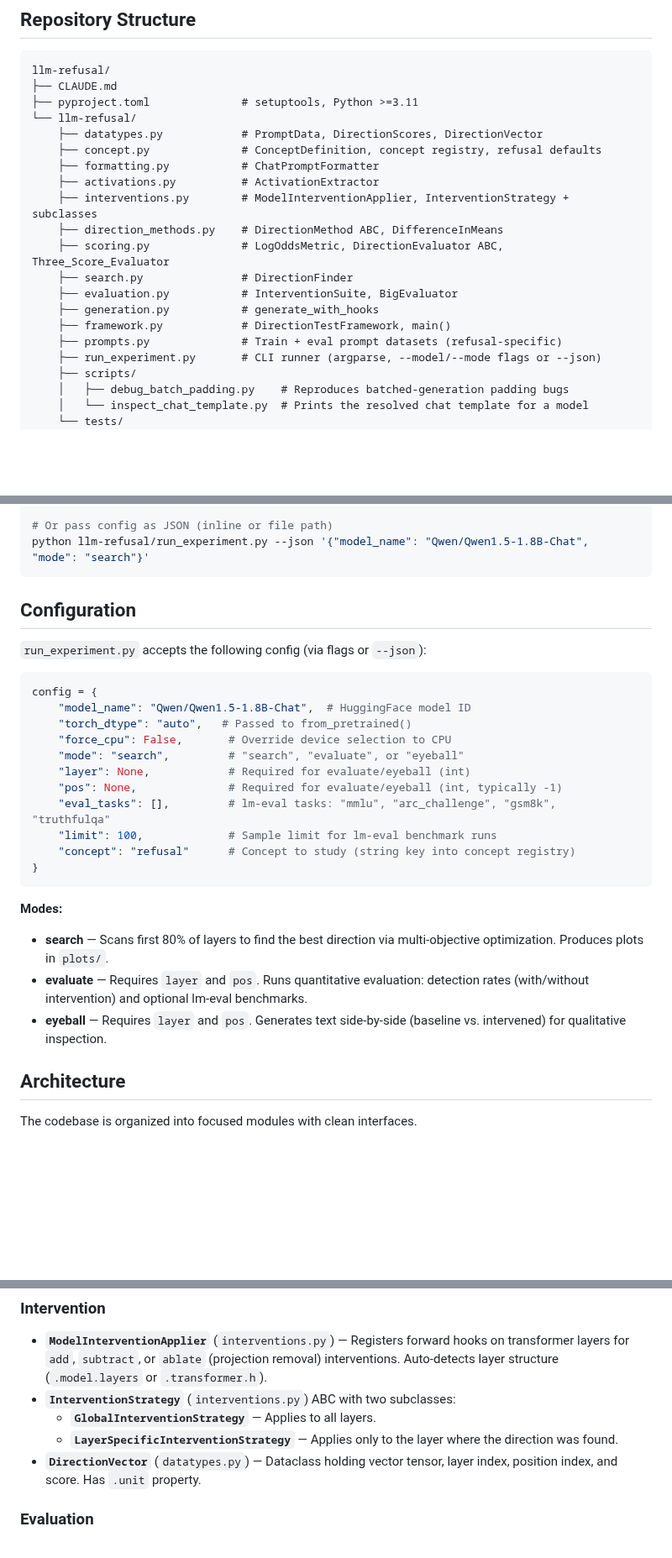
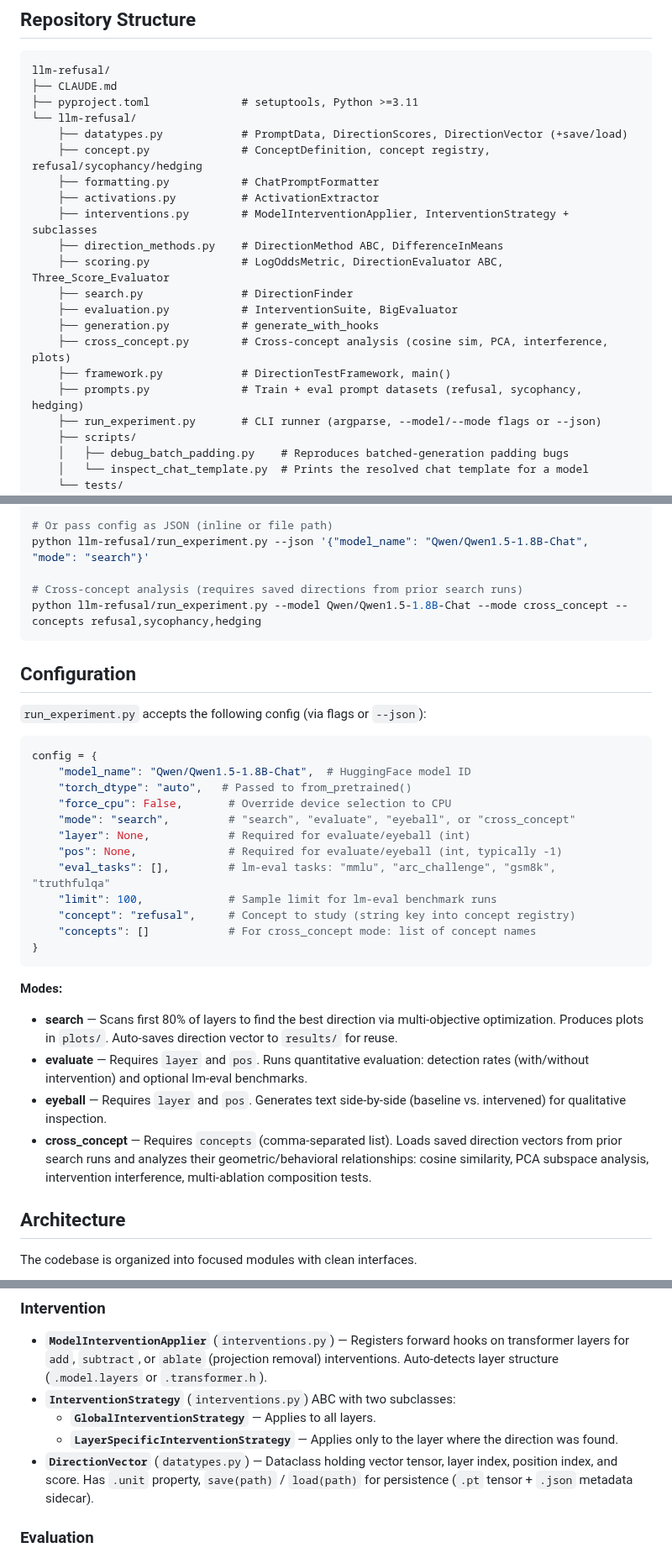
Before and after one commit to Darby79797/llm-refusal, a Markdown page: CLAUDE.md, 3 parts joined by grey strips. Shown at 84% size. Rendered like a GitHub page; blank space fills up the shorter version.

````diff
--- a/CLAUDE.md
+++ b/CLAUDE.md
@@ -13,8 +13,8 @@ llm-refusal/
 ├── CLAUDE.md
 ├── pyproject.toml              # setuptools, Python >=3.11
 └── llm-refusal/
-    ├── datatypes.py            # PromptData, DirectionScores, DirectionVector
-    ├── concept.py              # ConceptDefinition, concept registry, refusal defaults
+    ├── datatypes.py            # PromptData, DirectionScores, DirectionVector (+save/load)
+    ├── concept.py              # ConceptDefinition, concept registry, refusal/sycophancy/hedging
     ├── formatting.py           # ChatPromptFormatter
     ├── activations.py          # ActivationExtractor
     ├── interventions.py        # ModelInterventionApplier, InterventionStrategy + subclasses
@@ -23,8 +23,9 @@ llm-refusal/
     ├── search.py               # DirectionFinder
     ├── evaluation.py           # InterventionSuite, BigEvaluator
     ├── generation.py           # generate_with_hooks
+    ├── cross_concept.py        # Cross-concept analysis (cosine sim, PCA, interference, plots)
     ├── framework.py            # DirectionTestFramework, main()
-    ├── prompts.py              # Train + eval prompt datasets (refusal-specific)
+    ├── prompts.py              # Train + eval prompt datasets (refusal, sycophancy, hedging)
     ├── run_experiment.py       # CLI runner (argparse, --model/--mode flags or --json)
     ├── scripts/
     │   ├── debug_batch_padding.py    # Reproduces batched-generation padding bugs
@@ -59,6 +60,9 @@ python llm-refusal/run_experiment.py --model Qwen/Qwen1.5-1.8B-Chat --mode evalu
 
 # Or pass config as JSON (inline or file path)
 python llm-refusal/run_experiment.py --json '{"model_name": "Qwen/Qwen1.5-1.8B-Chat", "mode": "search"}'
+
+# Cross-concept analysis (requires saved directions from prior search runs)
+python llm-refusal/run_experiment.py --model Qwen/Qwen1.5-1.8B-Chat --mode cross_concept --concepts refusal,sycophancy,hedging
 ```
 
 ## Configuration
@@ -70,19 +74,21 @@ config = {
     "model_name": "Qwen/Qwen1.5-1.8B-Chat",  # HuggingFace model ID
     "torch_dtype": "auto",   # Passed to from_pretrained()
     "force_cpu": False,       # Override device selection to CPU
-    "mode": "search",         # "search", "evaluate", or "eyeball"
+    "mode": "search",         # "search", "evaluate", "eyeball", or "cross_concept"
     "layer": None,            # Required for evaluate/eyeball (int)
     "pos": None,              # Required for evaluate/eyeball (int, typically -1)
     "eval_tasks": [],         # lm-eval tasks: "mmlu", "arc_challenge", "gsm8k", "truthfulqa"
     "limit": 100,             # Sample limit for lm-eval benchmark runs
-    "concept": "refusal"      # Concept to study (string key into concept registry)
+    "concept": "refusal",     # Concept to study (string key into concept registry)
+    "concepts": []            # For cross_concept mode: list of concept names
 }
 ```
 
 **Modes:**
-- **search** — Scans first 80% of layers to find the best direction via multi-objective optimization. Produces plots in `plots/`.
+- **search** — Scans first 80% of layers to find the best direction via multi-objective optimization. Produces plots in `plots/`. Auto-saves direction vector to `results/` for reuse.
 - **evaluate** — Requires `layer` and `pos`. Runs quantitative evaluation: detection rates (with/without intervention) and optional lm-eval benchmarks.
 - **eyeball** — Requires `layer` and `pos`. Generates text side-by-side (baseline vs. intervened) for qualitative inspection.
+- **cross_concept** — Requires `concepts` (comma-separated list). Loads saved direction vectors from prior search runs and analyzes their geometric/behavioral relationships: cosine similarity, PCA subspace analysis, intervention interference, multi-ablation composition tests.
 
 ## Architecture
 
@@ -109,7 +117,7 @@ The codebase is organized into focused modules with clean interfaces.
 - **`InterventionStrategy`** (`interventions.py`) ABC with two subclasses:
   - **`GlobalInterventionStrategy`** — Applies to all layers.
   - **`LayerSpecificInterventionStrategy`** — Applies only to the layer where the direction was found.
-- **`DirectionVector`** (`datatypes.py`) — Dataclass holding vector tensor, layer index, position index, and score. Has `.unit` property.
+- **`DirectionVector`** (`datatypes.py`) — Dataclass holding vector tensor, layer index, position index, and score. Has `.unit` property, `save(path)` / `load(path)` for persistence (`.pt` tensor + `.json` metadata sidecar).
 
 ### Evaluation
 - **`LogOddsMetric`** (`scoring.py`) — Log-odds ratio of target tokens vs. all other tokens from next-token logits.
````
Also changed, not shown: other parts of CLAUDE.md (+30 -3 lines).
